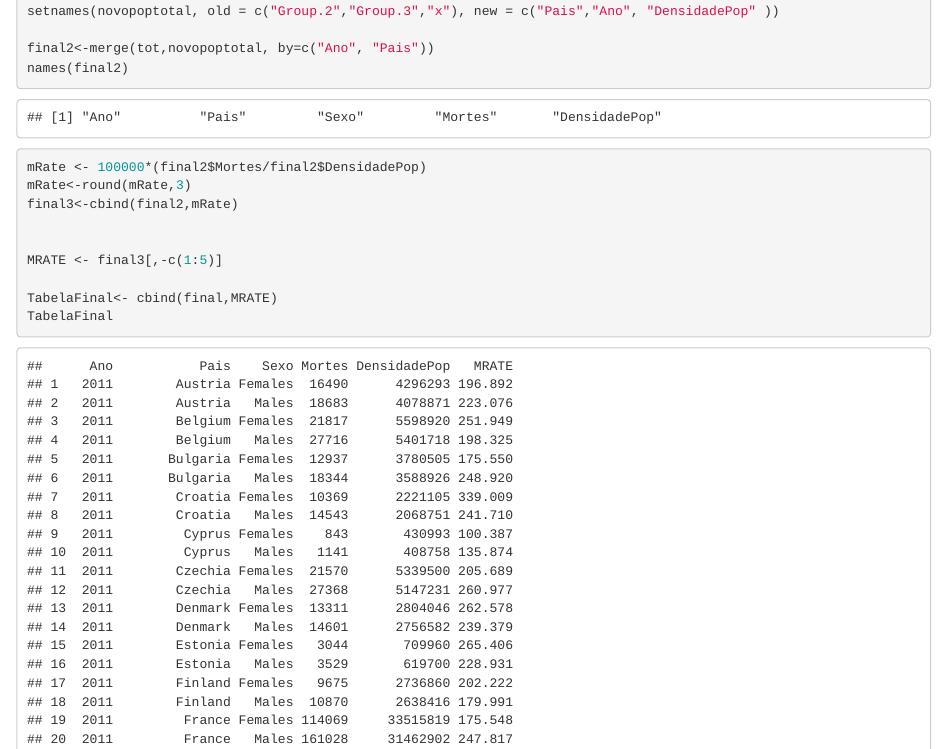
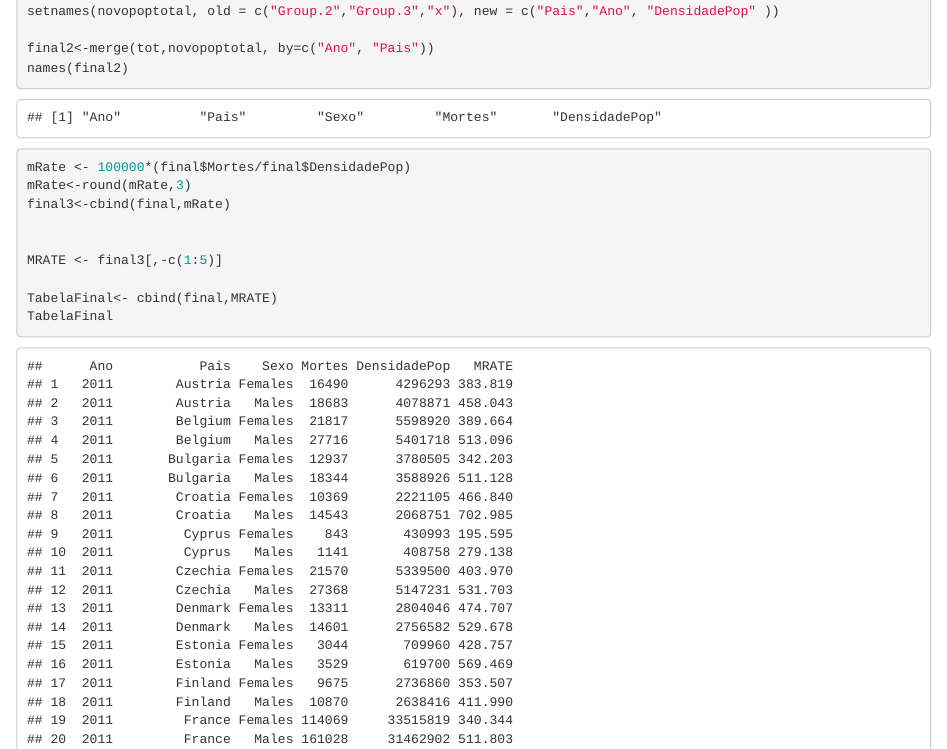
Before and after one commit to margaridaribeiro1398/ID05, an R Markdown document (id05.Rmd): the page in a window 1100 px wide, from 3140 px down. Rendered offline with R 4.5, knitr and Pandoc, with nearby package versions.

Commit message:
Dataframe final certissima

```diff
--- a/id05.Rmd
+++ b/id05.Rmd
@@ -116,9 +116,9 @@ setnames(novopoptotal, old = c("Group.2","Group.3","x"), new = c("Pais","Ano", "
 final2<-merge(tot,novopoptotal, by=c("Ano", "Pais"))
 names(final2)
 
-mRate <- 100000*(final2$Mortes/final2$DensidadePop)
+mRate <- 100000*(final$Mortes/final$DensidadePop)
 mRate<-round(mRate,3)
-final3<-cbind(final2,mRate)
+final3<-cbind(final,mRate)
 
 
 MRATE <- final3[,-c(1:5)]
```
